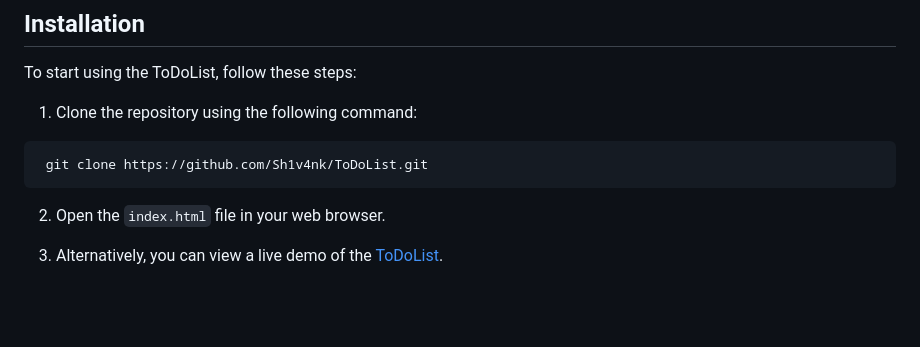
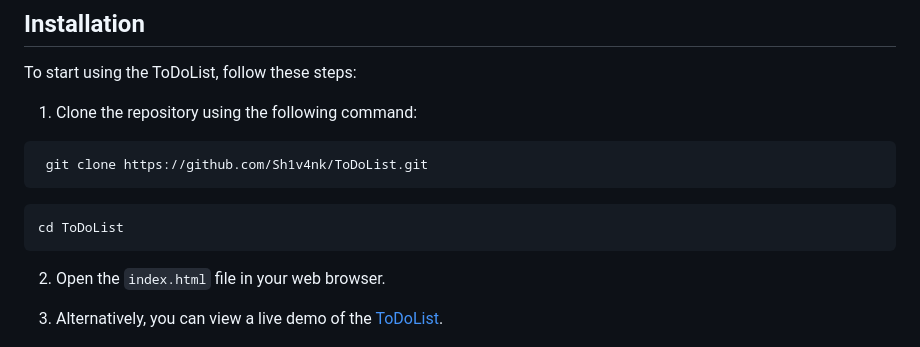
Before and after one commit to Sh1v4nk/ToDoList, a Markdown page: README.md, the part around the change. Rendered like a GitHub page; blank space fills up the shorter version.

````diff
--- a/README.md
+++ b/README.md
@@ -36,6 +36,10 @@ To start using the ToDoList, follow these steps:
 
 ```bash
  git clone https://github.com/Sh1v4nk/ToDoList.git
+```
+
+```
+cd ToDoList
 ```
 2. Open the `index.html` file in your web browser.
 
````
